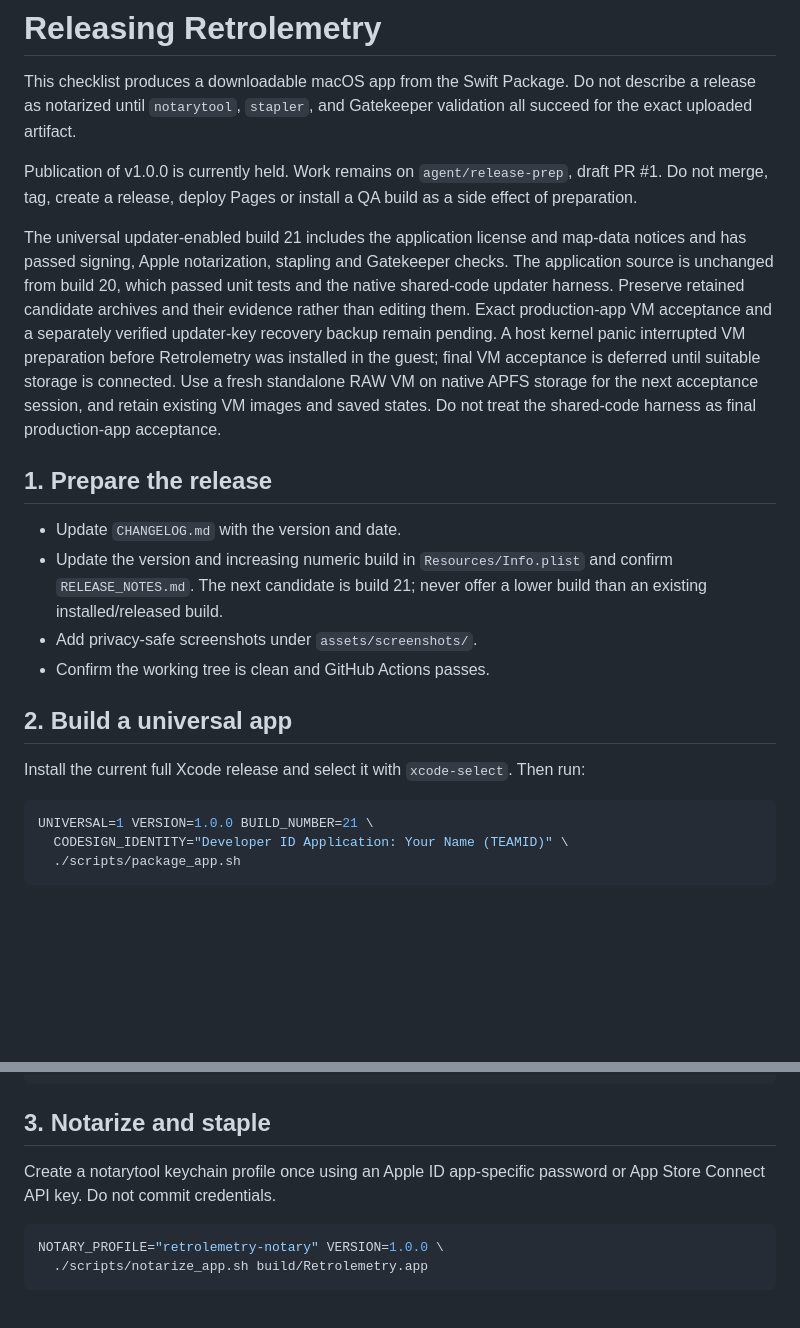
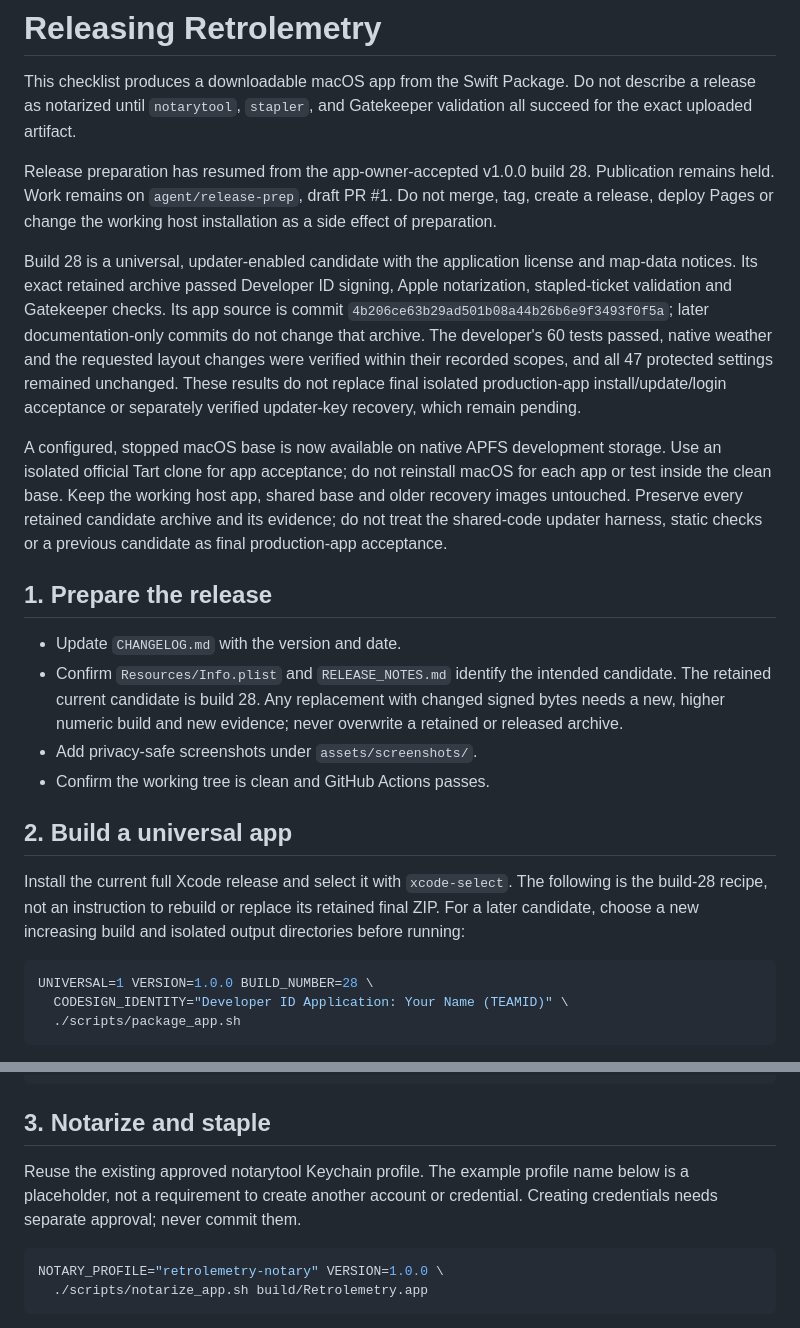
Before and after one commit to SamSpring/Retrolemetry, a Markdown page: RELEASING.md, 2 parts joined by grey strips. Drawn GitHub-style; blank space fills up the shorter version.

Commit message:
Refresh accepted build 28 release preparation status

````diff
--- a/RELEASING.md
+++ b/RELEASING.md
@@ -2,23 +2,25 @@
 
 This checklist produces a downloadable macOS app from the Swift Package. Do not describe a release as notarized until `notarytool`, `stapler`, and Gatekeeper validation all succeed for the exact uploaded artifact.
 
-Publication of v1.0.0 is currently held. Work remains on `agent/release-prep`, draft PR #1. Do not merge, tag, create a release, deploy Pages or install a QA build as a side effect of preparation.
+Release preparation has resumed from the app-owner-accepted v1.0.0 build 28. Publication remains held. Work remains on `agent/release-prep`, draft PR #1. Do not merge, tag, create a release, deploy Pages or change the working host installation as a side effect of preparation.
 
-The universal updater-enabled build 21 includes the application license and map-data notices and has passed signing, Apple notarization, stapling and Gatekeeper checks. The application source is unchanged from build 20, which passed unit tests and the native shared-code updater harness. Preserve retained candidate archives and their evidence rather than editing them. Exact production-app VM acceptance and a separately verified updater-key recovery backup remain pending. A host kernel panic interrupted VM preparation before Retrolemetry was installed in the guest; final VM acceptance is deferred until suitable storage is connected. Use a fresh standalone RAW VM on native APFS storage for the next acceptance session, and retain existing VM images and saved states. Do not treat the shared-code harness as final production-app acceptance.
+Build 28 is a universal, updater-enabled candidate with the application license and map-data notices. Its exact retained archive passed Developer ID signing, Apple notarization, stapled-ticket validation and Gatekeeper checks. Its app source is commit `4b206ce63b29ad501b08a44b26b6e9f3493f0f5a`; later documentation-only commits do not change that archive. The developer's 60 tests passed, native weather and the requested layout changes were verified within their recorded scopes, and all 47 protected settings remained unchanged. These results do not replace final isolated production-app install/update/login acceptance or separately verified updater-key recovery, which remain pending.
+
+A configured, stopped macOS base is now available on native APFS development storage. Use an isolated official Tart clone for app acceptance; do not reinstall macOS for each app or test inside the clean base. Keep the working host app, shared base and older recovery images untouched. Preserve every retained candidate archive and its evidence; do not treat the shared-code updater harness, static checks or a previous candidate as final production-app acceptance.
 
 ## 1. Prepare the release
 
 - Update `CHANGELOG.md` with the version and date.
-- Update the version and increasing numeric build in `Resources/Info.plist` and confirm `RELEASE_NOTES.md`. The next candidate is build 21; never offer a lower build than an existing installed/released build.
+- Confirm `Resources/Info.plist` and `RELEASE_NOTES.md` identify the intended candidate. The retained current candidate is build 28. Any replacement with changed signed bytes needs a new, higher numeric build and new evidence; never overwrite a retained or released archive.
 - Add privacy-safe screenshots under `assets/screenshots/`.
 - Confirm the working tree is clean and GitHub Actions passes.
 
 ## 2. Build a universal app
 
-Install the current full Xcode release and select it with `xcode-select`. Then run:
+Install the current full Xcode release and select it with `xcode-select`. The following is the build-28 recipe, not an instruction to rebuild or replace its retained final ZIP. For a later candidate, choose a new increasing build and isolated output directories before running:
 
 ```sh
-UNIVERSAL=1 VERSION=1.0.0 BUILD_NUMBER=21 \
+UNIVERSAL=1 VERSION=1.0.0 BUILD_NUMBER=28 \
   CODESIGN_IDENTITY="Developer ID Application: Your Name (TEAMID)" \
   ./scripts/package_app.sh
 ```
@@ -41,7 +43,7 @@ codesign -dvvv build/Retrolemetry.app
 
 ## 3. Notarize and staple
 
-Create a notarytool keychain profile once using an Apple ID app-specific password or App Store Connect API key. Do not commit credentials.
+Reuse the existing approved notarytool Keychain profile. The example profile name below is a placeholder, not a requirement to create another account or credential. Creating credentials needs separate approval; never commit them.
 
 ```sh
 NOTARY_PROFILE="retrolemetry-notary" VERSION=1.0.0 \
````
Also changed, not shown: RELEASE_NOTES.md (+1 -1 lines).
